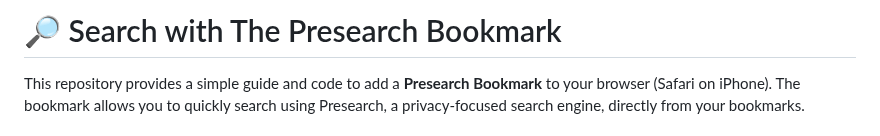
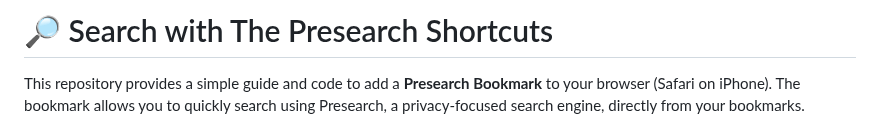
Before and after one commit to tijnski/PresearchBookmark, a Markdown page: README.md, the part around the change. Drawn GitHub-style.

```diff
--- a/README.md
+++ b/README.md
@@ -1,4 +1,4 @@
-# 🔎 Search with The Presearch Bookmark
+# 🔎 Search with The Presearch Shortcuts
 
 This repository provides a simple guide and code to add a **Presearch Bookmark** to your browser (Safari on iPhone). The bookmark allows you to quickly search using Presearch, a privacy-focused search engine, directly from your bookmarks.
 
```
